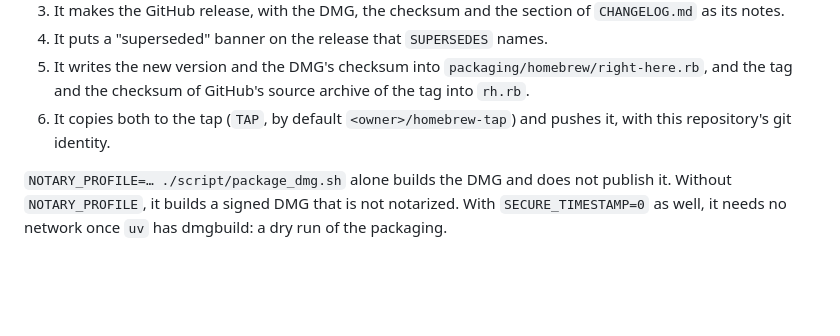
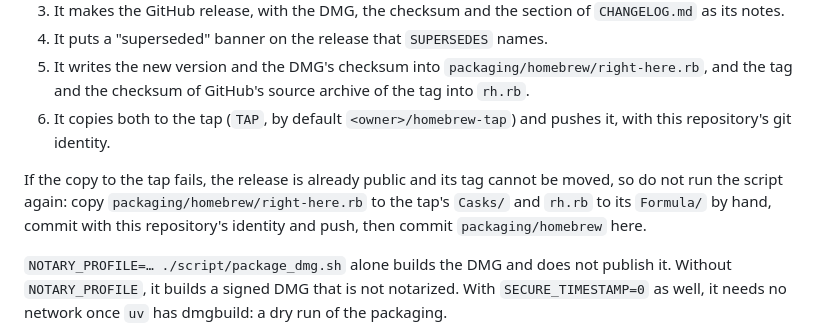
Before and after one commit to boyugou/right-here, a Markdown page: docs/development/RELEASING.md, the part around the change. Rendered like a GitHub page; blank space fills up the shorter version.

```diff
--- a/docs/development/RELEASING.md
+++ b/docs/development/RELEASING.md
@@ -65,6 +65,10 @@ Then it does these steps, and stops if a notarization fails or is not accepted:
    source archive of the tag into `rh.rb`.
 6. It copies both to the tap (`TAP`, by default `<owner>/homebrew-tap`) and pushes it, with this repository's git identity.
 
+If the copy to the tap fails, the release is already public and its tag cannot be moved, so do not run the script again: copy
+`packaging/homebrew/right-here.rb` to the tap's `Casks/` and `rh.rb` to its `Formula/` by hand, commit with this repository's identity
+and push, then commit `packaging/homebrew` here.
+
 `NOTARY_PROFILE=… ./script/package_dmg.sh` alone builds the DMG and does not publish it. Without `NOTARY_PROFILE`, it builds a signed DMG
 that is not notarized. With `SECURE_TIMESTAMP=0` as well, it needs no network once `uv` has dmgbuild: a dry run of the packaging.
 
```
Also changed, not shown: CHANGELOG.md (+11 -0 lines).
